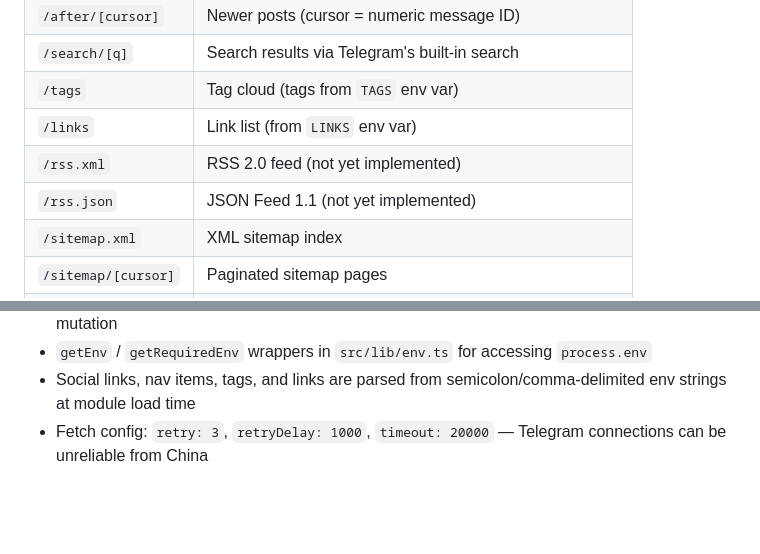
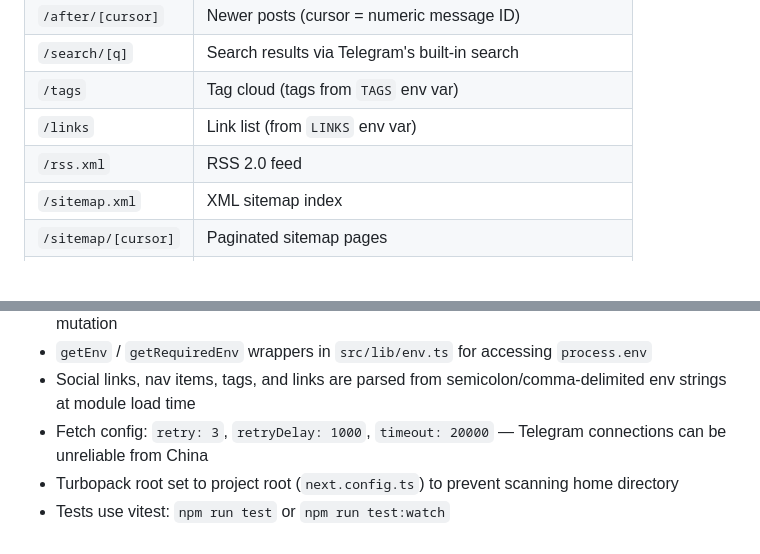
Before and after one commit to wu529778790/shenzjd.com, a Markdown page: CLAUDE.md, 2 parts joined by grey strips. Rendered like a GitHub page; blank space fills up the shorter version.

```diff
--- a/CLAUDE.md
+++ b/CLAUDE.md
@@ -44,8 +36,7 @@ TypeScript check: `npx tsc --noEmit`
 | `/search/[q]` | Search results via Telegram's built-in search |
 | `/tags` | Tag cloud (tags from `TAGS` env var) |
 | `/links` | Link list (from `LINKS` env var) |
-| `/rss.xml` | RSS 2.0 feed (not yet implemented) |
-| `/rss.json` | JSON Feed 1.1 (not yet implemented) |
+| `/rss.xml` | RSS 2.0 feed |
 | `/sitemap.xml` | XML sitemap index |
 | `/sitemap/[cursor]` | Paginated sitemap pages |
 | `/static/[...url]` | Proxy for Telegram CDN assets (whitelisted domains only) |
@@ -94,3 +85,5 @@ Parsing formats (semicolon/comma-delimited at module load time):
 - `getEnv` / `getRequiredEnv` wrappers in `src/lib/env.ts` for accessing `process.env`
 - Social links, nav items, tags, and links are parsed from semicolon/comma-delimited env strings at module load time
 - Fetch config: `retry: 3`, `retryDelay: 1000`, `timeout: 20000` — Telegram connections can be unreliable from China
+- Turbopack root set to project root (`next.config.ts`) to prevent scanning home directory
+- Tests use vitest: `npm run test` or `npm run test:watch`
```
Also changed, not shown: other parts of CLAUDE.md (+6 -14 lines), AGENTS.md (+8 -4 lines).
